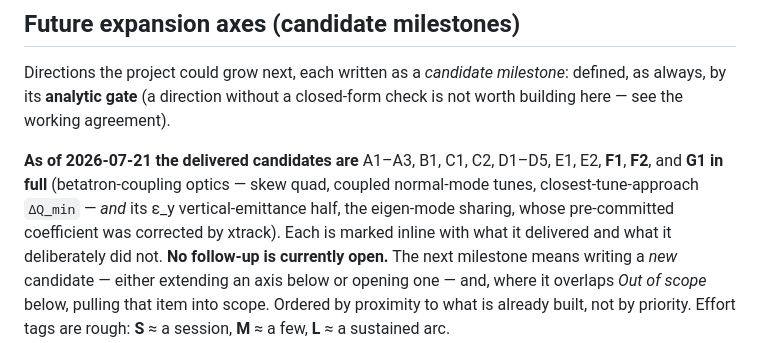
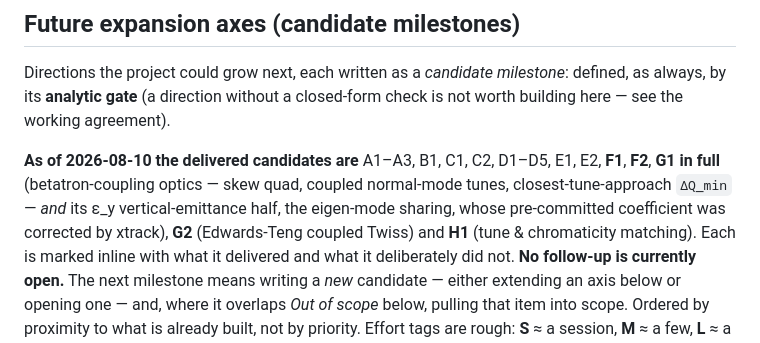
Before and after one commit to BoykoNeov/particle-accelerator, a Markdown page: docs/ROADMAP.md, the part around the change. Rendered like a GitHub page.

Commit message:
docs: fold G2 and H1 into the delivered-candidates line
The enumeration still read "as of 2026-07-21" and stopped at G1, but G2
(Edwards-Teng coupled Twiss) and H1 (tune & chromaticity matching) both
shipped on 2026-08-10 and are marked DONE inline.

Co-Authored-By: Claude Opus 5 (1M context) <noreply@anthropic.com>
Claude-Session: https://claude.ai/code/session_01UK2ZRaMKqGearvdkeKuHGx

```diff
--- a/docs/ROADMAP.md
+++ b/docs/ROADMAP.md
@@ -439,10 +439,11 @@ Directions the project could grow next, each written as a *candidate milestone*:
 defined, as always, by its **analytic gate** (a direction without a closed-form
 check is not worth building here — see the working agreement).
 
-**As of 2026-07-21 the delivered candidates are** A1–A3, B1, C1, C2, D1–D5, E1, E2,
-**F1**, **F2**, and **G1 in full** (betatron-coupling optics — skew quad, coupled
+**As of 2026-08-10 the delivered candidates are** A1–A3, B1, C1, C2, D1–D5, E1, E2,
+**F1**, **F2**, **G1 in full** (betatron-coupling optics — skew quad, coupled
 normal-mode tunes, closest-tune-approach `ΔQ_min` — *and* its ε_y vertical-emittance
-half, the eigen-mode sharing, whose pre-committed coefficient was corrected by xtrack).
+half, the eigen-mode sharing, whose pre-committed coefficient was corrected by xtrack),
+**G2** (Edwards-Teng coupled Twiss) and **H1** (tune & chromaticity matching).
 Each is marked inline with what it delivered and what it deliberately did not. **No
 follow-up is currently open.** The next milestone means writing a *new* candidate —
 either extending an axis below or opening one — and, where it overlaps *Out of scope*
```
